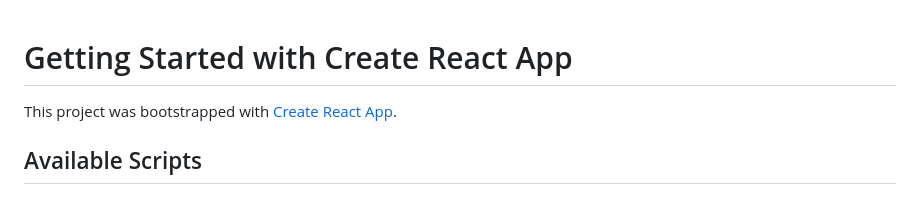
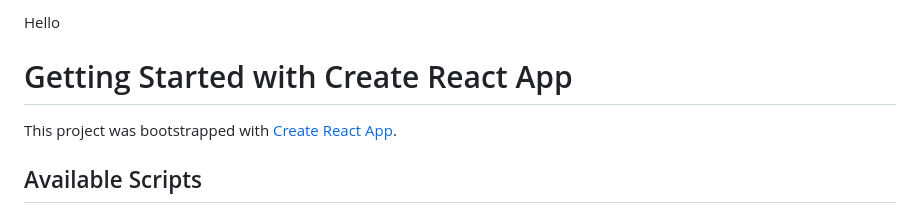
Before and after one commit to kratox20/kratox, a Markdown page: First_Project_React/my-react-app/README.md, the part around the change. GitHub-like rendering.

```diff
--- a/First_Project_React/my-react-app/README.md
+++ b/First_Project_React/my-react-app/README.md
@@ -1,3 +1,6 @@
+
+<p>Hello</p>
+
 # Getting Started with Create React App
 
 This project was bootstrapped with [Create React App](https://github.com/facebook/create-react-app).
```
